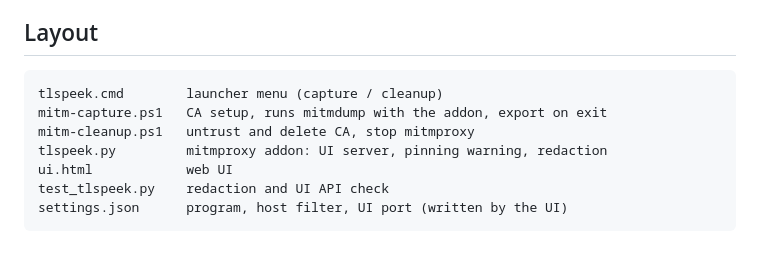
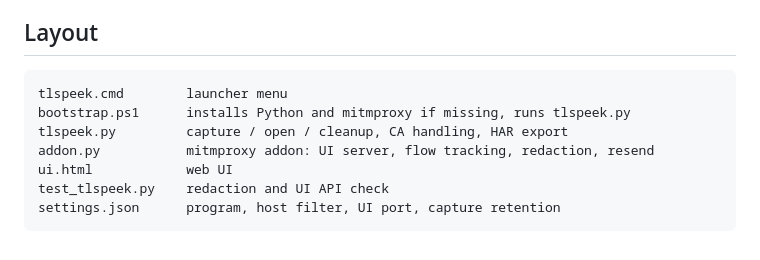
Before and after one commit to kaan0d/tls-peek, a Markdown page: README.md, the part around one of its changes. GitHub-like rendering.

````diff
--- a/README.md
+++ b/README.md
@@ -51,11 +67,11 @@ guard and live program switching.
 
 ## Layout
 ```
-tlspeek.cmd        launcher menu (capture / cleanup)
-mitm-capture.ps1   CA setup, runs mitmdump with the addon, export on exit
-mitm-cleanup.ps1   untrust and delete CA, stop mitmproxy
-tlspeek.py         mitmproxy addon: UI server, pinning warning, redaction
+tlspeek.cmd        launcher menu
+bootstrap.ps1      installs Python and mitmproxy if missing, runs tlspeek.py
+tlspeek.py         capture / open / cleanup, CA handling, HAR export
+addon.py           mitmproxy addon: UI server, flow tracking, redaction, resend
 ui.html            web UI
 test_tlspeek.py    redaction and UI API check
-settings.json      program, host filter, UI port (written by the UI)
+settings.json      program, host filter, UI port, capture retention
 ```
````
Also changed, not shown: other parts of README.md (+39 -23 lines).
